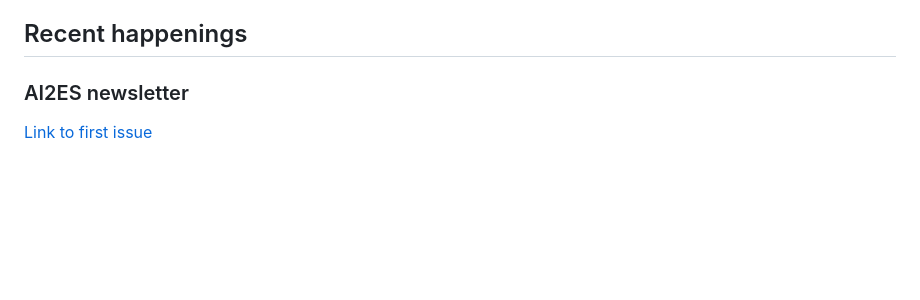
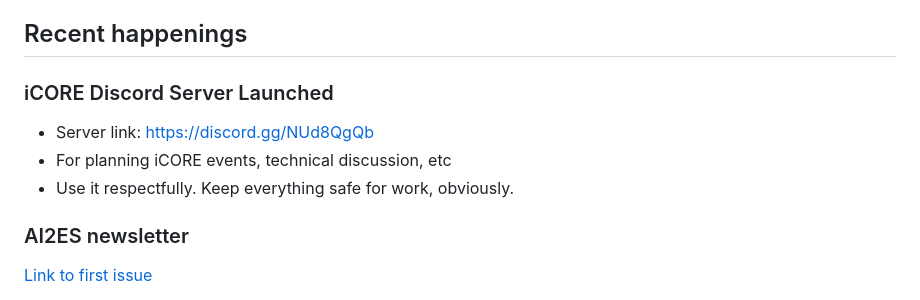
Before and after one commit to ekrell/icore_website, a Markdown page: news/icore_news_20230130.md, the part around the change. GitHub-like rendering; blank space fills up the shorter version.

```diff
--- a/news/icore_news_20230130.md
+++ b/news/icore_news_20230130.md
@@ -25,6 +25,12 @@ If you have any news or resources you would like to share, send an email to [Eva
 - **Online link:** Generated at a later date (see next week's newsletter)
 
 ## Recent happenings
+
+### iCORE Discord Server Launched
+
+- Server link: https://discord.gg/NUd8QgQb
+- For planning iCORE events, technical discussion, etc
+- Use it respectfully. Keep everything safe for work, obviously.
 
 ### AI2ES newsletter
 
```
